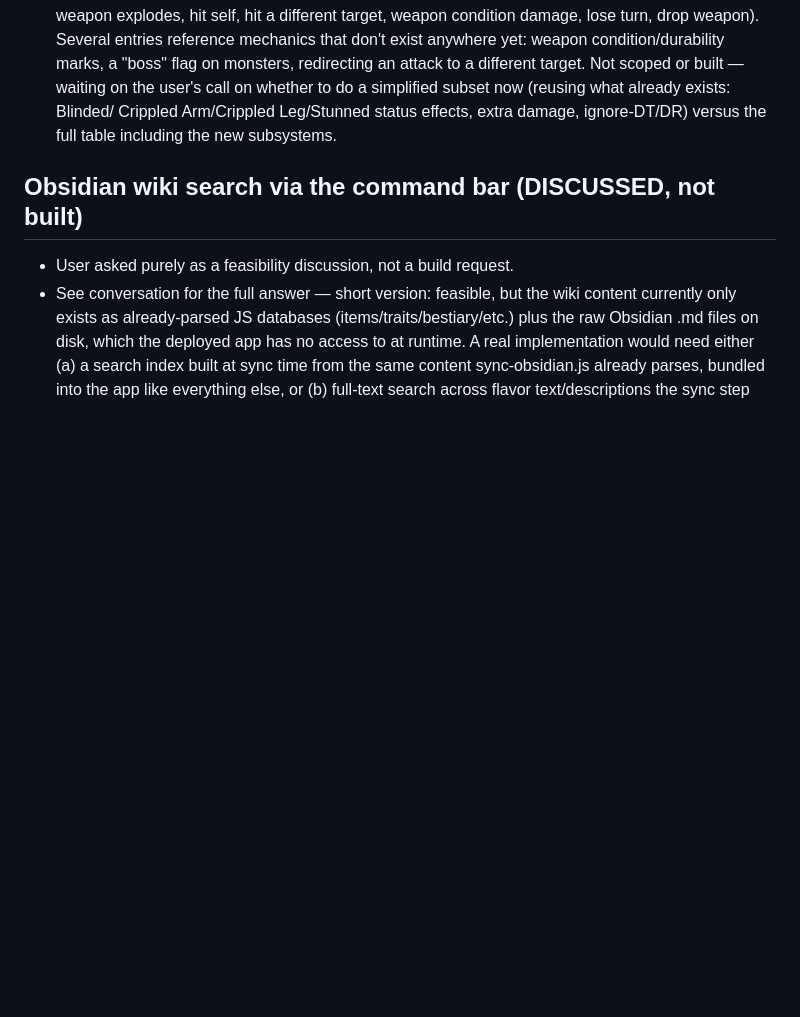
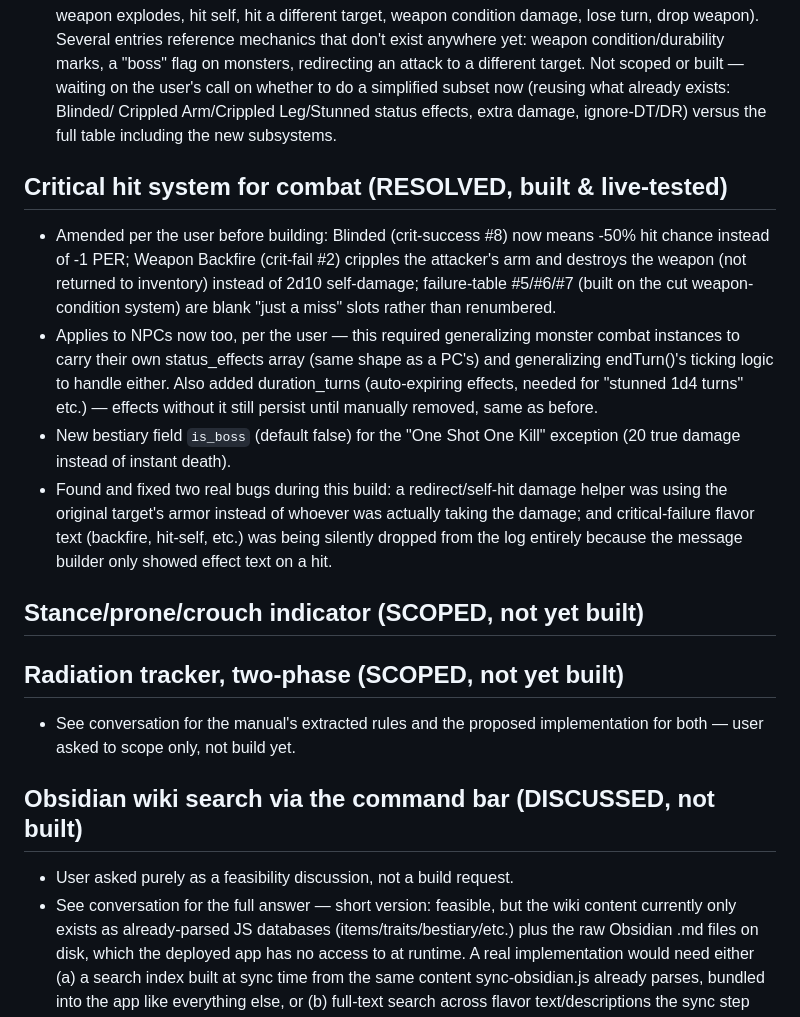
Before and after one commit to engjuntan/foes-terminal, a Markdown page: SCOPE_DECISIONS.md, the part around the change. Rendered like a GitHub page; blank space fills up the shorter version.

Commit message:
Log crit system resolution in SCOPE_DECISIONS.md, flag stance/radiation as scoped-not-built

```diff
--- a/SCOPE_DECISIONS.md
+++ b/SCOPE_DECISIONS.md
@@ -469,6 +469,33 @@ Final formulas to implement in `formulas.js`:
   Crippled Arm/Crippled Leg/Stunned status effects, extra damage,
   ignore-DT/DR) versus the full table including the new subsystems.
 
+## Critical hit system for combat (RESOLVED, built & live-tested)
+- Amended per the user before building: Blinded (crit-success #8) now
+  means -50% hit chance instead of -1 PER; Weapon Backfire (crit-fail
+  #2) cripples the attacker's arm and destroys the weapon (not returned
+  to inventory) instead of 2d10 self-damage; failure-table #5/#6/#7
+  (built on the cut weapon-condition system) are blank "just a miss"
+  slots rather than renumbered.
+- Applies to NPCs now too, per the user — this required generalizing
+  monster combat instances to carry their own status_effects array
+  (same shape as a PC's) and generalizing endTurn()'s ticking logic to
+  handle either. Also added duration_turns (auto-expiring effects,
+  needed for "stunned 1d4 turns" etc.) — effects without it still
+  persist until manually removed, same as before.
+- New bestiary field `is_boss` (default false) for the "One Shot One
+  Kill" exception (20 true damage instead of instant death).
+- Found and fixed two real bugs during this build: a redirect/self-hit
+  damage helper was using the original target's armor instead of
+  whoever was actually taking the damage; and critical-failure flavor
+  text (backfire, hit-self, etc.) was being silently dropped from the
+  log entirely because the message builder only showed effect text on
+  a hit.
+
+## Stance/prone/crouch indicator (SCOPED, not yet built)
+## Radiation tracker, two-phase (SCOPED, not yet built)
+- See conversation for the manual's extracted rules and the proposed
+  implementation for both — user asked to scope only, not build yet.
+
 ## Obsidian wiki search via the command bar (DISCUSSED, not built)
 - User asked purely as a feasibility discussion, not a build request.
 - See conversation for the full answer — short version: feasible, but
```
